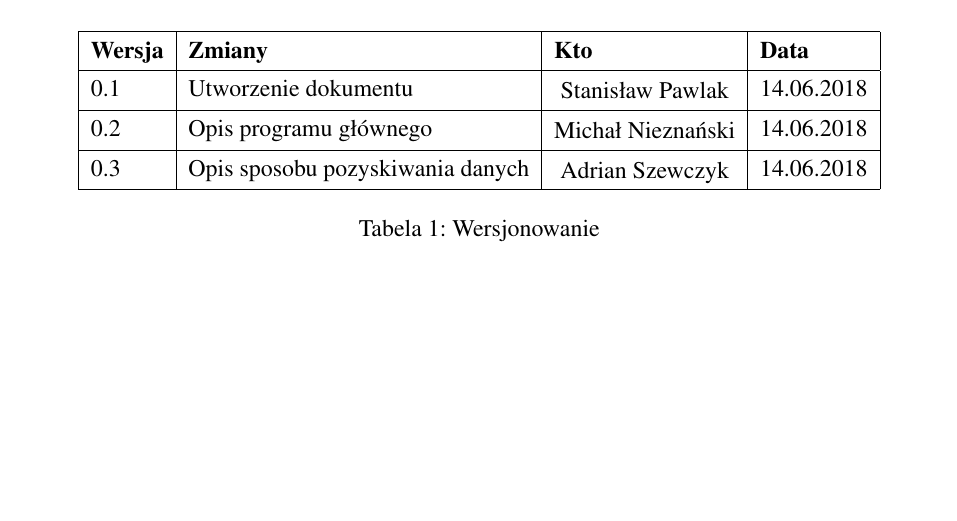
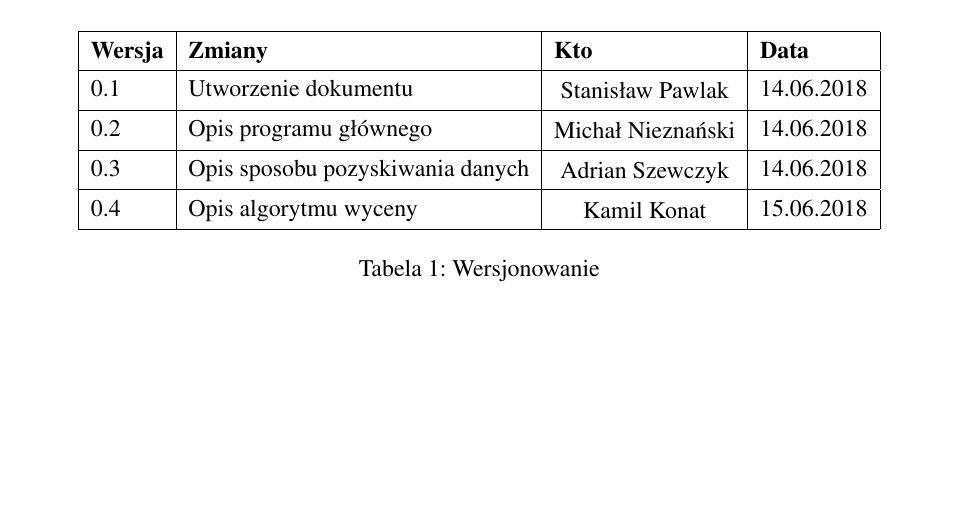
Before and after one commit to m-nez/value-determination, a LaTeX document (sprawozdanie/sprawozdanie.tex, which reads sprawozdanie/content/sprawozdanieChapter1.tex): part of page 6 of 6, cut so that both start at the same text. Compiled offline with pdfLaTeX.

Commit message:
Log added

```diff
--- a/sprawozdanie/content/sprawozdanieChapter1.tex
+++ b/sprawozdanie/content/sprawozdanieChapter1.tex
@@ -106,6 +106,7 @@ Symulację giełdową robiliśmy na podstawie porównania zysku lub straty \text
 0.1               & Utworzenie dokumentu   & \makecell{Stanisław Pawlak} & 14.06.2018    \\ \hline
 0.2               & Opis programu głównego   & \makecell{Michał Nieznański} & 14.06.2018    \\ \hline
 0.3               & Opis sposobu pozyskiwania danych   & \makecell{Adrian Szewczyk} & 14.06.2018    \\ \hline
+0.4               & Opis algorytmu wyceny   & \makecell{Kamil Konat} & 15.06.2018    \\ \hline
 \end{tabular}
 \caption{Wersjonowanie}
 \label{tab:ver}
```
